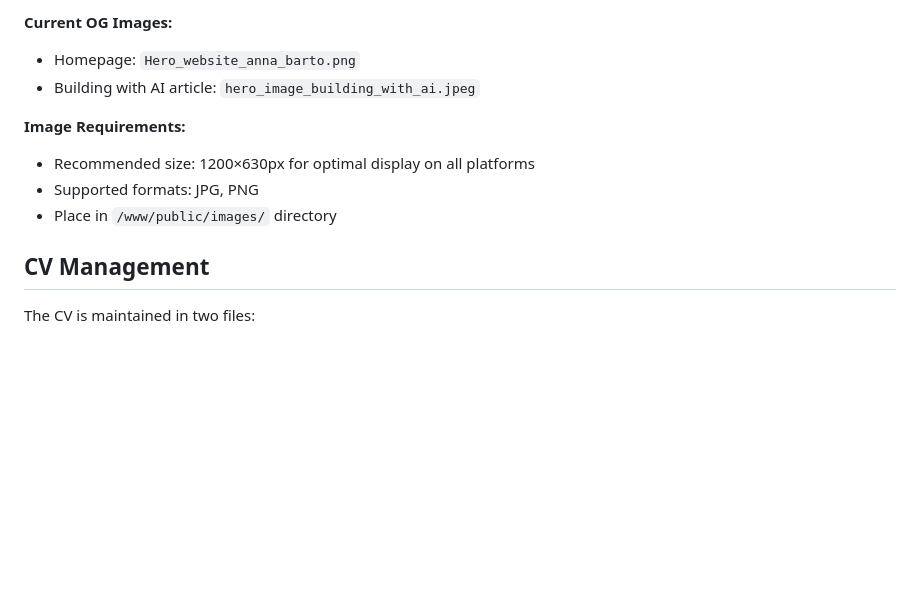
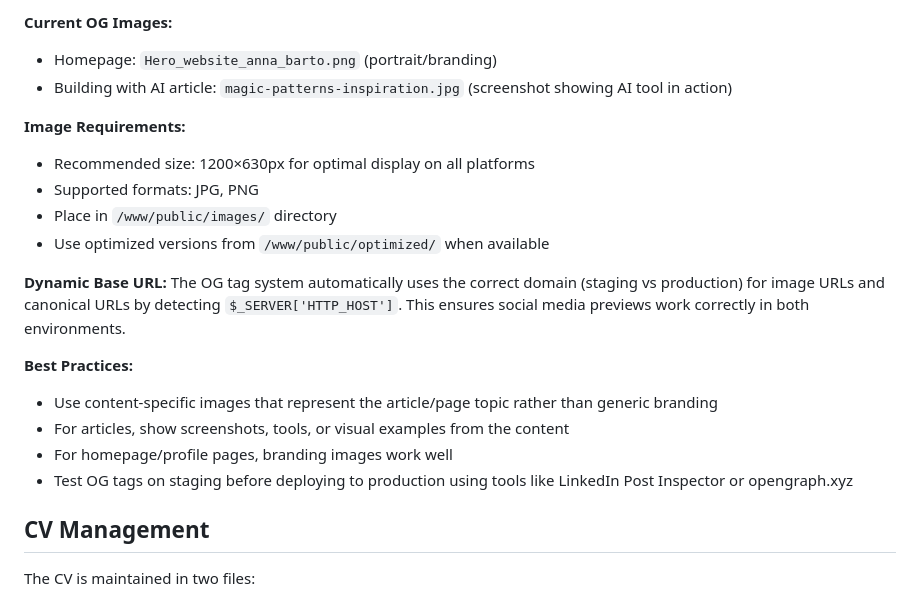
Before and after one commit to bartoska-git/annabarto.com, a Markdown page: CLAUDE.md, the part around the change. Drawn GitHub-style; blank space fills up the shorter version.

Commit message:
Document OG tag best practices and dynamic URL handling
Updated CLAUDE.md with:
- Current OG images in use (homepage branding vs article content-specific)
- Dynamic base URL system for staging/production compatibility
- Best practices for choosing OG images
- Testing recommendations

🤖 Generated with [Claude Code](https://claude.com/claude-code)

Co-Authored-By: Claude Sonnet 4.5 <noreply@anthropic.com>

```diff
--- a/CLAUDE.md
+++ b/CLAUDE.md
@@ -117,13 +117,23 @@ $ogType = 'article';                                     // Optional: 'article'
 - **Type**: `website`
 
 **Current OG Images:**
-- Homepage: `Hero_website_anna_barto.png`
-- Building with AI article: `hero_image_building_with_ai.jpeg`
+- Homepage: `Hero_website_anna_barto.png` (portrait/branding)
+- Building with AI article: `magic-patterns-inspiration.jpg` (screenshot showing AI tool in action)
 
 **Image Requirements:**
 - Recommended size: 1200×630px for optimal display on all platforms
 - Supported formats: JPG, PNG
 - Place in `/www/public/images/` directory
+- Use optimized versions from `/www/public/optimized/` when available
+
+**Dynamic Base URL:**
+The OG tag system automatically uses the correct domain (staging vs production) for image URLs and canonical URLs by detecting `$_SERVER['HTTP_HOST']`. This ensures social media previews work correctly in both environments.
+
+**Best Practices:**
+- Use content-specific images that represent the article/page topic rather than generic branding
+- For articles, show screenshots, tools, or visual examples from the content
+- For homepage/profile pages, branding images work well
+- Test OG tags on staging before deploying to production using tools like LinkedIn Post Inspector or opengraph.xyz
 
 ## CV Management
 
```
